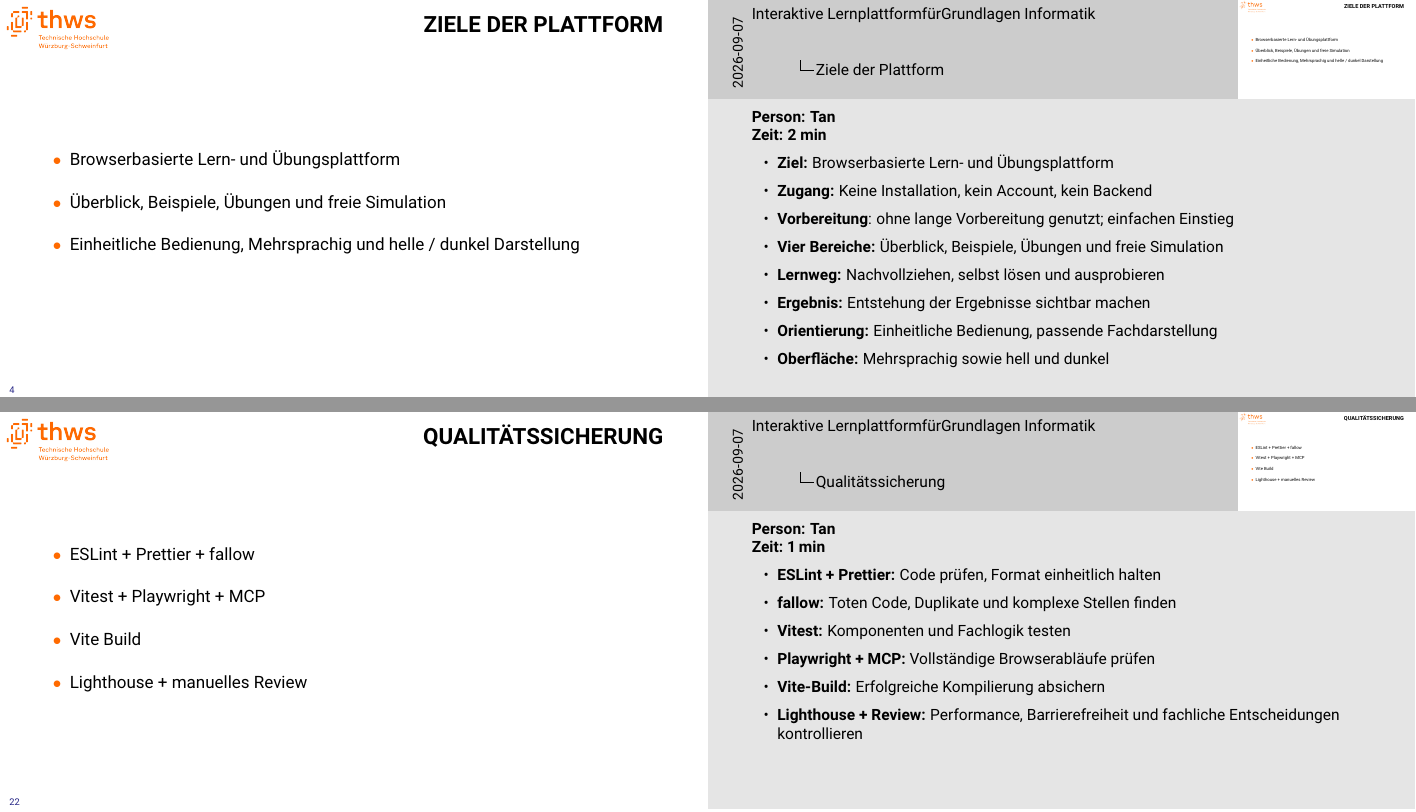
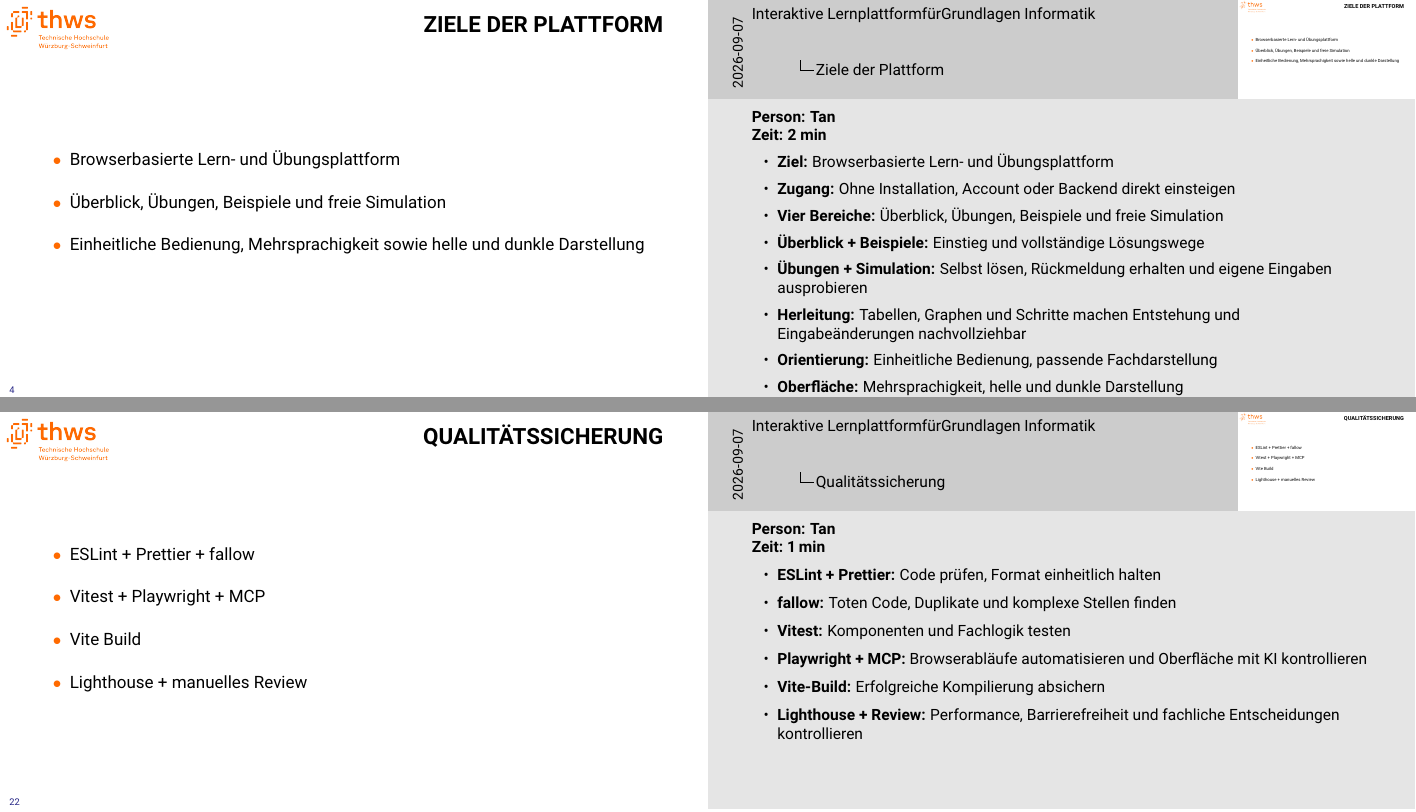
Before and after one commit to Markussus/ProjektArbeit_GI_Plattform, LaTeX slides (docs/presentation/presentation.tex): pages 4 and 22 of 51, joined at a grey line. Compiled offline with pdfLaTeX.

Commit message:
docs: refine presentation notes and DNF workflow

```diff
--- a/docs/presentation/presentation.tex
+++ b/docs/presentation/presentation.tex
@@ -112,9 +112,9 @@ bs=$\bullet$]{thwsbeamertheme}
 \begin{itemframe}{Ziele der Plattform}
   \item Browserbasierte Lern- und Übungsplattform
       \vspace{1em}
-  \item Überblick, Beispiele, Übungen und freie Simulation
+  \item Überblick, Übungen, Beispiele und freie Simulation
       \vspace{1em}
-  \item Einheitliche Bedienung, Mehrsprachig und helle / dunkel Darstellung
+  \item Einheitliche Bedienung, Mehrsprachigkeit sowie helle und dunkle Darstellung
 
   \note{
     \textbf{Person: Tan}
@@ -123,13 +123,13 @@ bs=$\bullet$]{thwsbeamertheme}
 
     \begin{itemize}
       \item \textbf{Ziel:} Browserbasierte Lern- und Übungsplattform
-      \item \textbf{Zugang:} Keine Installation, kein Account, kein Backend
-      \item \textbf{Vorbereitung}: ohne lange Vorbereitung genutzt; einfachen Einstieg
-      \item \textbf{Vier Bereiche:} Überblick, Beispiele, Übungen und freie Simulation
-      \item \textbf{Lernweg:} Nachvollziehen, selbst lösen und ausprobieren
-      \item \textbf{Ergebnis:} Entstehung der Ergebnisse sichtbar machen
+      \item \textbf{Zugang:} Ohne Installation, Account oder Backend direkt einsteigen
+      \item \textbf{Vier Bereiche:} Überblick, Übungen, Beispiele und freie Simulation
+      \item \textbf{Überblick + Beispiele:} Einstieg und vollständige Lösungswege
+      \item \textbf{Übungen + Simulation:} Selbst lösen, Rückmeldung erhalten und eigene Eingaben ausprobieren
+      \item \textbf{Herleitung:} Tabellen, Graphen und Schritte machen Entstehung und Eingabeänderungen nachvollziehbar
       \item \textbf{Orientierung:} Einheitliche Bedienung, passende Fachdarstellung
-      \item \textbf{Oberfläche:} Mehrsprachig sowie hell und dunkel
+      \item \textbf{Oberfläche:} Mehrsprachigkeit, helle und dunkle Darstellung
     \end{itemize}
   }
 \end{itemframe}
@@ -477,7 +477,7 @@ bs=$\bullet$]{thwsbeamertheme}
         \item \textbf{ESLint + Prettier:} Code prüfen, Format einheitlich halten
         \item \textbf{fallow:} Toten Code, Duplikate und komplexe Stellen finden
         \item \textbf{Vitest:} Komponenten und Fachlogik testen
-        \item \textbf{Playwright + MCP:} Vollständige Browserabläufe prüfen
+        \item \textbf{Playwright + MCP:} Browserabläufe automatisieren und Oberfläche mit KI kontrollieren
         \item \textbf{Vite-Build:} Erfolgreiche Kompilierung absichern
         \item \textbf{Lighthouse + Review:} Performance, Barrierefreiheit und fachliche Entscheidungen kontrollieren
       \end{itemize}
```
Also changed, not shown: docs/presentation/includes/06_Disjunktive_Normalform.tex (+8 -8 lines), docs/presentation/presentation.tex (6 more changed lines).
